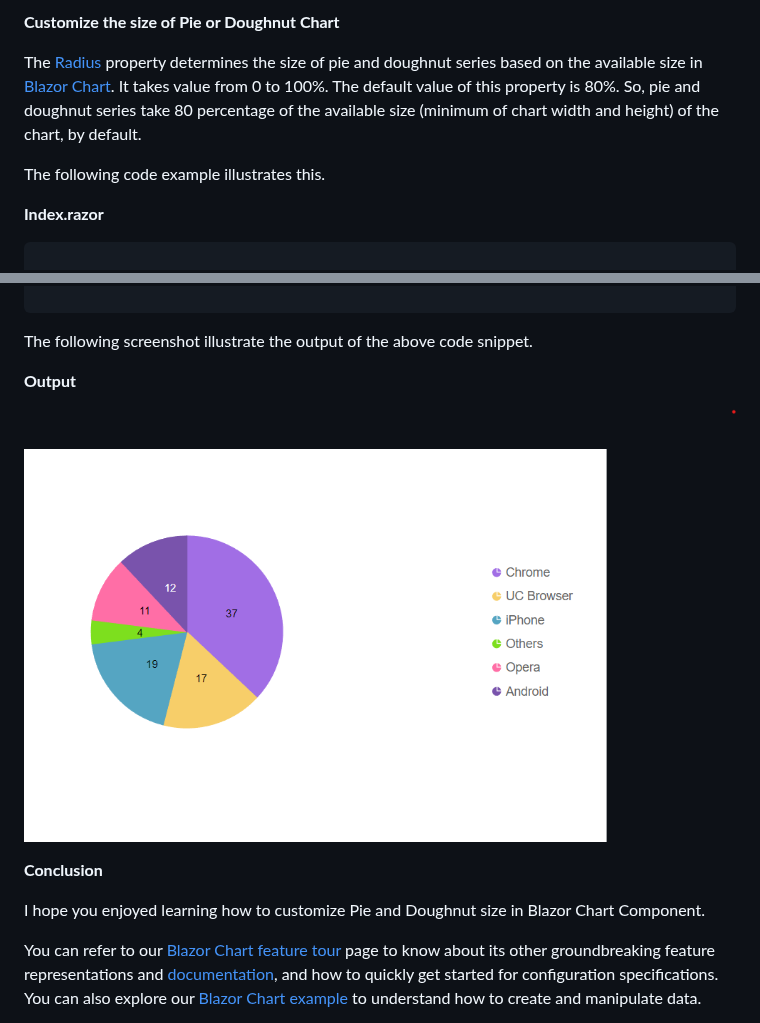
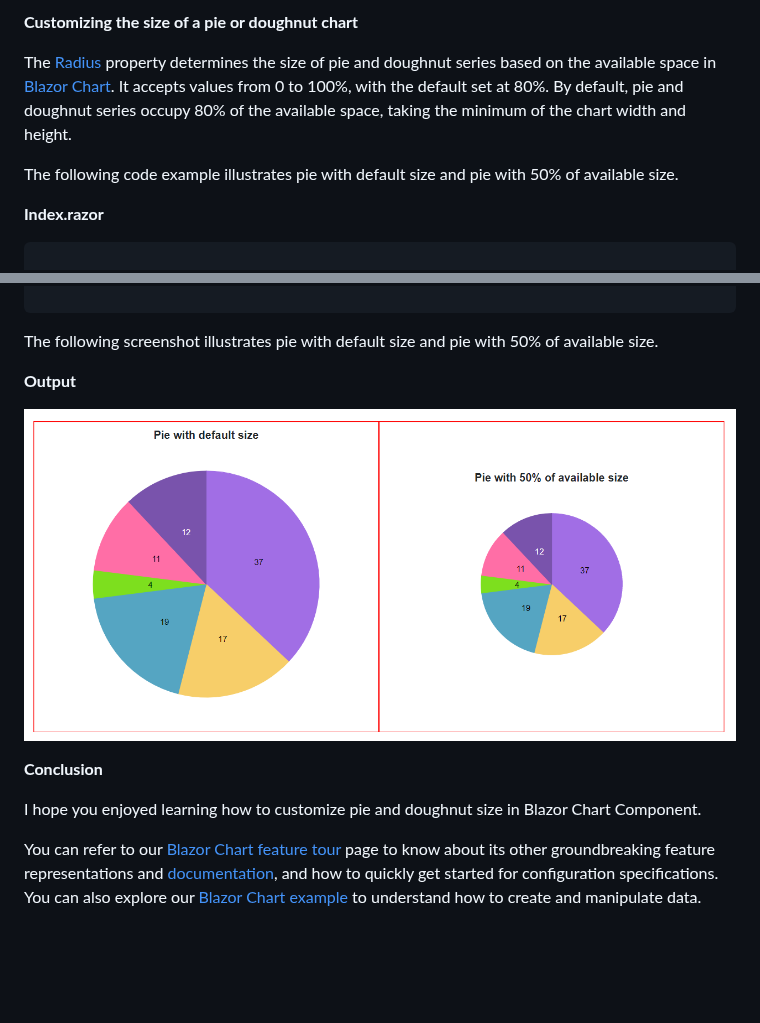
Before and after one commit to SyncfusionExamples/how-to-set-size-of-pie-doughnut-in-Blazor-chart, a Markdown page: README.md, 2 parts joined by grey strips. Rendered like a GitHub page; pictures changed too: pie-and-doughnut-size-customization.png; blank space fills up the shorter version.

````diff
--- a/README.md
+++ b/README.md
@@ -4,9 +4,9 @@ This article explains how to set the size of pie or doughnut chart in [Blazor Ch
 
-**Customize the size of Pie or Doughnut Chart**
+**Customizing the size of a pie or doughnut chart**
 
-The [Radius](https://help.syncfusion.com/cr/blazor/Syncfusion.Blazor.Charts.AccumulationChartSeries.html#Syncfusion_Blazor_Charts_AccumulationChartSeries_Radius) property determines the size of pie and doughnut series based on the available size in [Blazor Chart](https://www.syncfusion.com/blazor-components/blazor-charts). It takes value from 0 to 100%. The default value of this property is 80%. So, pie and doughnut series take 80 percentage of the available size (minimum of chart width and height) of the chart, by default.
+The [Radius](https://help.syncfusion.com/cr/blazor/Syncfusion.Blazor.Charts.AccumulationChartSeries.html#Syncfusion_Blazor_Charts_AccumulationChartSeries_Radius) property determines the size of pie and doughnut series based on the available space in [Blazor Chart](https://www.syncfusion.com/blazor-components/blazor-charts).  It accepts values from 0 to 100%, with the default set at 80%. By default, pie and doughnut series occupy 80% of the available space, taking the minimum of the chart width and height.
 
-The following code example illustrates this.
+The following code example illustrates pie with default size and pie with 50% of available size.
 
 **Index.razor**
 
@@ -47,7 +67,7 @@ The following code example illustrates this.
 
 ```
 
-The following screenshot illustrate the output of the above code snippet.
+The following screenshot illustrates pie with default size and pie with 50% of available size.
 
 **Output**
 
@@ -55,7 +75,7 @@ The following screenshot illustrate the output of the above code snippet.
 
 **Conclusion**
 
-I hope you enjoyed learning how to customize Pie and Doughnut size in Blazor Chart Component.
+I hope you enjoyed learning how to customize pie and doughnut size in Blazor Chart Component.
 
 You can refer to our [Blazor Chart feature tour](https://www.syncfusion.com/blazor-components/blazor-charts) page to know about its other groundbreaking feature representations and [documentation](https://blazor.syncfusion.com/documentation/chart/getting-started), and how to quickly get started for configuration specifications. You can also explore our [Blazor Chart example](https://blazor.syncfusion.com/demos/chart/line?theme=bootstrap5) to understand how to create and manipulate data.
 
````
Also changed, not shown: other parts of README.md (+32 -12 lines), 1 other file.
